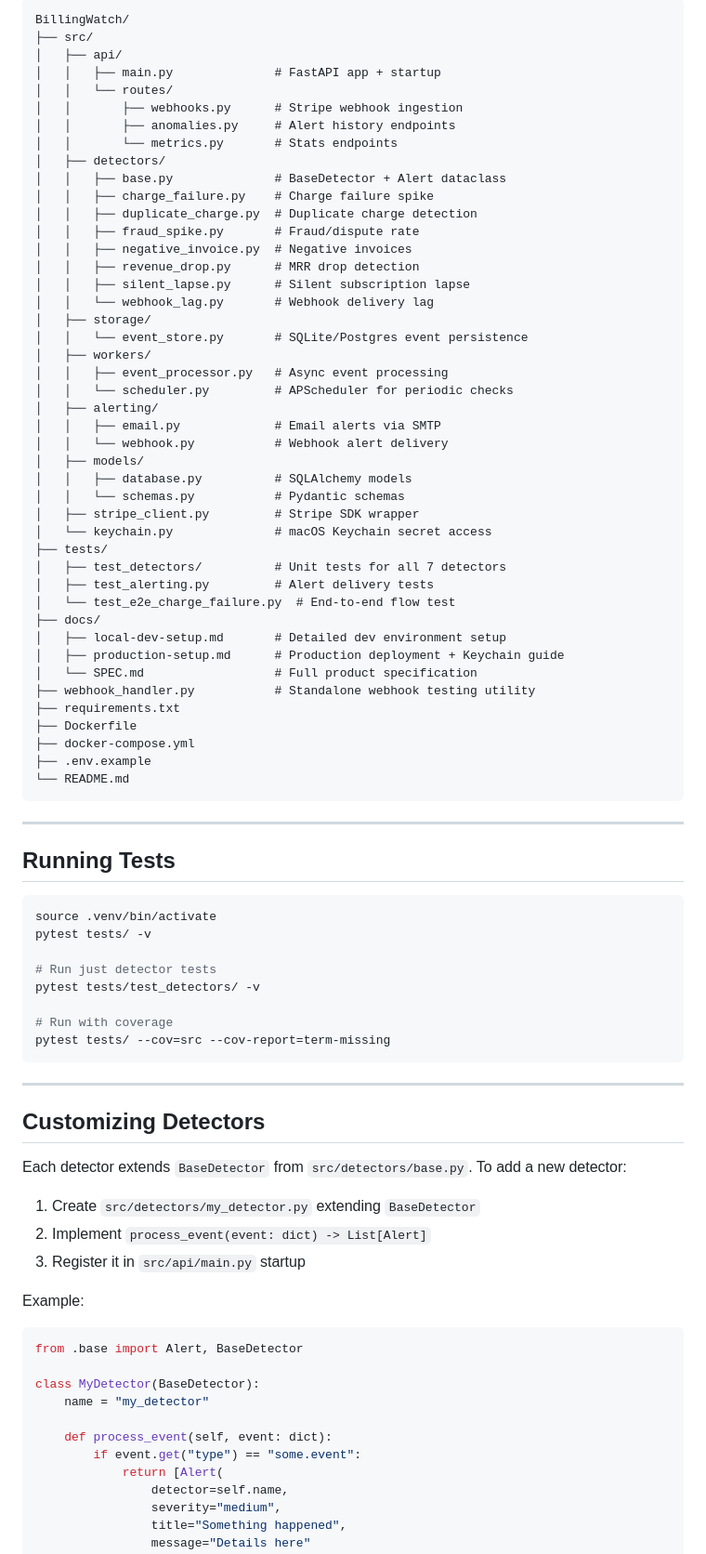
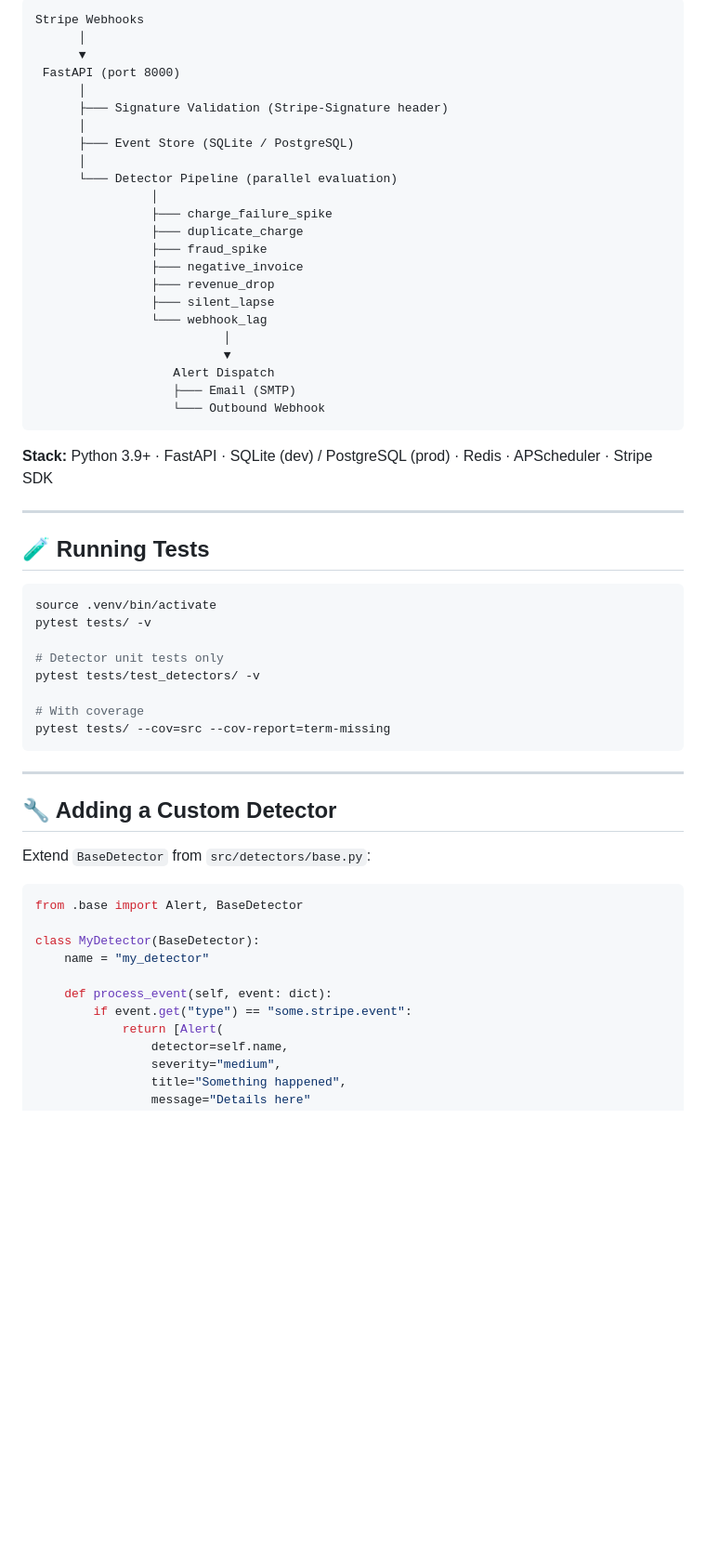
Before and after one commit to rmbell09-lang/BillingWatch, a Markdown page: README.md, the part around one of its changes. Shown at 93% size. Drawn GitHub-style; blank space fills up the shorter version.

Commit message:
docs: rewrite README — badges, pitch, architecture, GitHub discoverability

````diff
--- a/README.md
+++ b/README.md
@@ -140,77 +131,53 @@ stripe trigger charge.failed
 
 ```
-BillingWatch/
-├── src/
-│   ├── api/
-│   │   ├── main.py              # FastAPI app + startup
-│   │   └── routes/
-│   │       ├── webhooks.py      # Stripe webhook ingestion
-│   │       ├── anomalies.py     # Alert history endpoints
-│   │       └── metrics.py       # Stats endpoints
-│   ├── detectors/
-│   │   ├── base.py              # BaseDetector + Alert dataclass
-│   │   ├── charge_failure.py    # Charge failure spike
-│   │   ├── duplicate_charge.py  # Duplicate charge detection
-│   │   ├── fraud_spike.py       # Fraud/dispute rate
-│   │   ├── negative_invoice.py  # Negative invoices
-│   │   ├── revenue_drop.py      # MRR drop detection
-│   │   ├── silent_lapse.py      # Silent subscription lapse
-│   │   └── webhook_lag.py       # Webhook delivery lag
-│   ├── storage/
-│   │   └── event_store.py       # SQLite/Postgres event persistence
-│   ├── workers/
-│   │   ├── event_processor.py   # Async event processing
-│   │   └── scheduler.py         # APScheduler for periodic checks
-│   ├── alerting/
-│   │   ├── email.py             # Email alerts via SMTP
-│   │   └── webhook.py           # Webhook alert delivery
-│   ├── models/
-│   │   ├── database.py          # SQLAlchemy models
-│   │   └── schemas.py           # Pydantic schemas
-│   ├── stripe_client.py         # Stripe SDK wrapper
-│   └── keychain.py              # macOS Keychain secret access
-├── tests/
-│   ├── test_detectors/          # Unit tests for all 7 detectors
-│   ├── test_alerting.py         # Alert delivery tests
-│   └── test_e2e_charge_failure.py  # End-to-end flow test
-├── docs/
-│   ├── local-dev-setup.md       # Detailed dev environment setup
-│   ├── production-setup.md      # Production deployment + Keychain guide
-│   └── SPEC.md                  # Full product specification
-├── webhook_handler.py           # Standalone webhook testing utility
-├── requirements.txt
-├── Dockerfile
-├── docker-compose.yml
-├── .env.example
-└── README.md
+Stripe Webhooks
+      │
+      ▼
+ FastAPI (port 8000)
+      │
+      ├─── Signature Validation (Stripe-Signature header)
+      │
+      ├─── Event Store (SQLite / PostgreSQL)
+      │
+      └─── Detector Pipeline (parallel evaluation)
+                │
+                ├─── charge_failure_spike
+                ├─── duplicate_charge
+                ├─── fraud_spike
+                ├─── negative_invoice
+                ├─── revenue_drop
+                ├─── silent_lapse
+                └─── webhook_lag
+                          │
+                          ▼
+                   Alert Dispatch
+                   ├─── Email (SMTP)
+                   └─── Outbound Webhook
 ```
+
+**Stack:** Python 3.9+ · FastAPI · SQLite (dev) / PostgreSQL (prod) · Redis · APScheduler · Stripe SDK
 
 ---
 
-## Running Tests
+## 🧪 Running Tests
 
 ```bash
 source .venv/bin/activate
 pytest tests/ -v
 
-# Run just detector tests
+# Detector unit tests only
 pytest tests/test_detectors/ -v
 
-# Run with coverage
+# With coverage
 pytest tests/ --cov=src --cov-report=term-missing
 ```
 
 ---
 
-## Customizing Detectors
+## 🔧 Adding a Custom Detector
 
-Each detector extends `BaseDetector` from `src/detectors/base.py`. To add a new detector:
+Extend `BaseDetector` from `src/detectors/base.py`:
 
-1. Create `src/detectors/my_detector.py` extending `BaseDetector`
-2. Implement `process_event(event: dict) -> List[Alert]`
-3. Register it in `src/api/main.py` startup
-
-Example:
 ```python
 from .base import Alert, BaseDetector
 
@@ -218,7 +185,7 @@ class MyDetector(BaseDetector):
     name = "my_detector"
 
     def process_event(self, event: dict):
-        if event.get("type") == "some.event":
+        if event.get("type") == "some.stripe.event":
             return [Alert(
                 detector=self.name,
                 severity="medium",
````
Also changed, not shown: other parts of README.md (+92 -103 lines).
